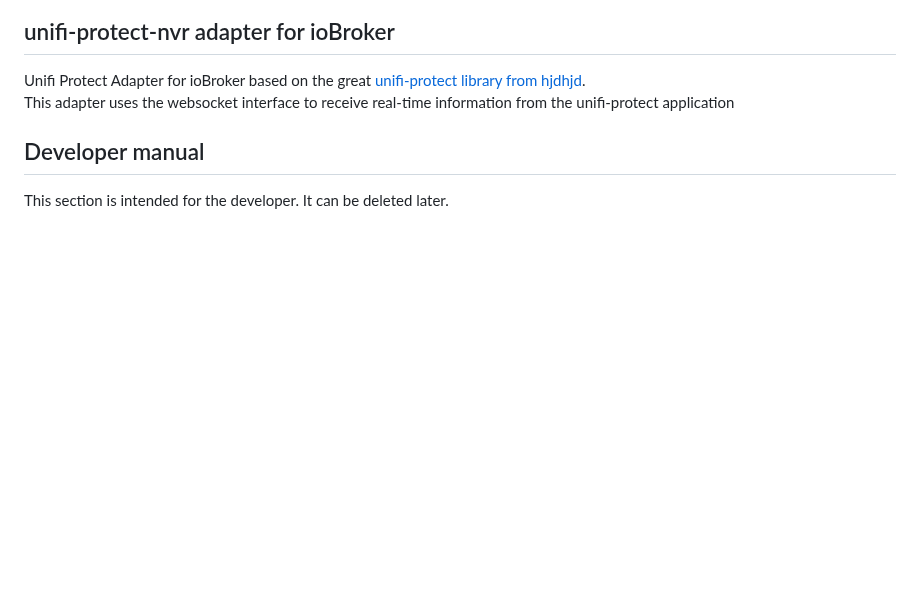
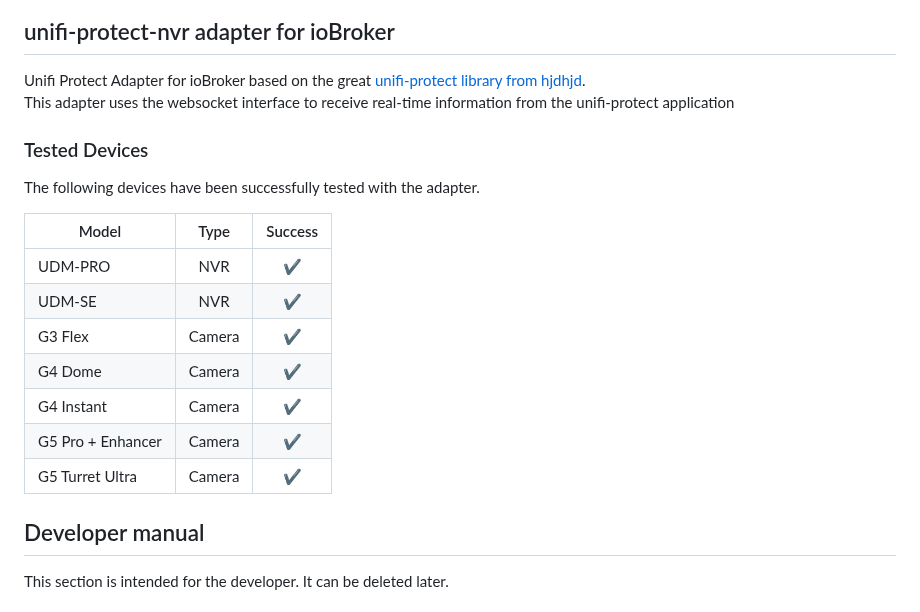
Before and after one commit to Scrounger/iobroker.unifi-protect-nvr, a Markdown page: README.md, the part around one of its changes. GitHub-like rendering; blank space fills up the shorter version.

```diff
--- a/README.md
+++ b/README.md
@@ -15,6 +15,20 @@
 
 Unifi Protect Adapter for ioBroker based on the great [unifi-protect library from hjdhjd](https://github.com/hjdhjd/unifi-protect).\
 This adapter uses the websocket interface to receive real-time information from the unifi-protect application
+
+### Tested Devices
+
+The following devices have been successfully tested with the adapter.
+
+| Model             |  Type  | Success |
+| ----------------- | :----: | :-----: |
+| UDM-PRO           |  NVR   |    ✔    |
+| UDM-SE            |  NVR   |    ✔    |
+| G3 Flex           | Camera |    ✔    |
+| G4 Dome           | Camera |    ✔    |
+| G4 Instant        | Camera |    ✔    |
+| G5 Pro + Enhancer | Camera |    ✔    |
+| G5 Turret Ultra   | Camera |    ✔    |
 
 ## Developer manual
 
```
Also changed, not shown: other parts of README.md (+1 -0 lines).
